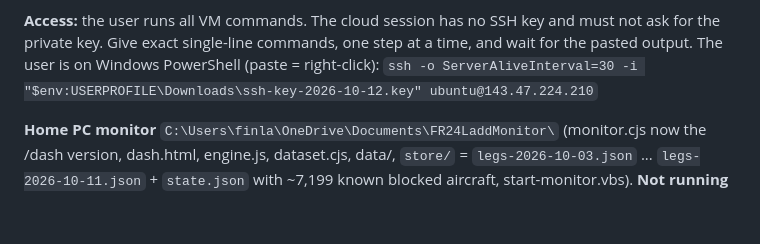
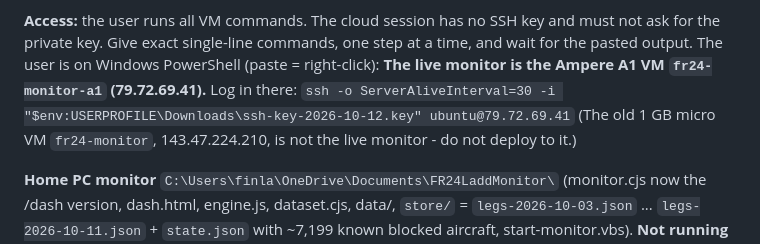
Before and after one commit to FinlayC1/fr24-ladd-unblocker, a Markdown page: docs/maintainers/HANDOFF.md, the part around the change. GitHub-like rendering; blank space fills up the shorter version.

Commit message:
Handoff: the live monitor is the A1 VM (79.72.69.41), not the micro VM
Co-Authored-By: Claude Opus 5.5 <noreply@anthropic.com>
Claude-Session: https://claude.ai/code/session_01BXSkMboZUfQkFQYHFN9f6u

```diff
--- a/docs/maintainers/HANDOFF.md
+++ b/docs/maintainers/HANDOFF.md
@@ -77,7 +77,9 @@ it is set to the Oracle monitor and shows "in use".
 **Access:** the user runs all VM commands. The cloud session has no SSH key and must not ask for the private key. Give
 exact single-line commands, one step at a time, and wait for the pasted output. The user is on Windows PowerShell
 (paste = right-click):
-`ssh -o ServerAliveInterval=30 -i "$env:USERPROFILE\Downloads\ssh-key-2026-10-12.key" ubuntu@143.47.224.210`
+**The live monitor is the Ampere A1 VM `fr24-monitor-a1` (79.72.69.41).** Log in there:
+`ssh -o ServerAliveInterval=30 -i "$env:USERPROFILE\Downloads\ssh-key-2026-10-12.key" ubuntu@79.72.69.41`
+(The old 1 GB micro VM `fr24-monitor`, 143.47.224.210, is not the live monitor - do not deploy to it.)
 
 **Home PC monitor** `C:\Users\finla\OneDrive\Documents\FR24LaddMonitor\` (monitor.cjs now the /dash version, dash.html,
 engine.js, dataset.cjs, data/, `store/` = `legs-2026-10-03.json` ... `legs-2026-10-11.json` + `state.json` with ~7,199
```
